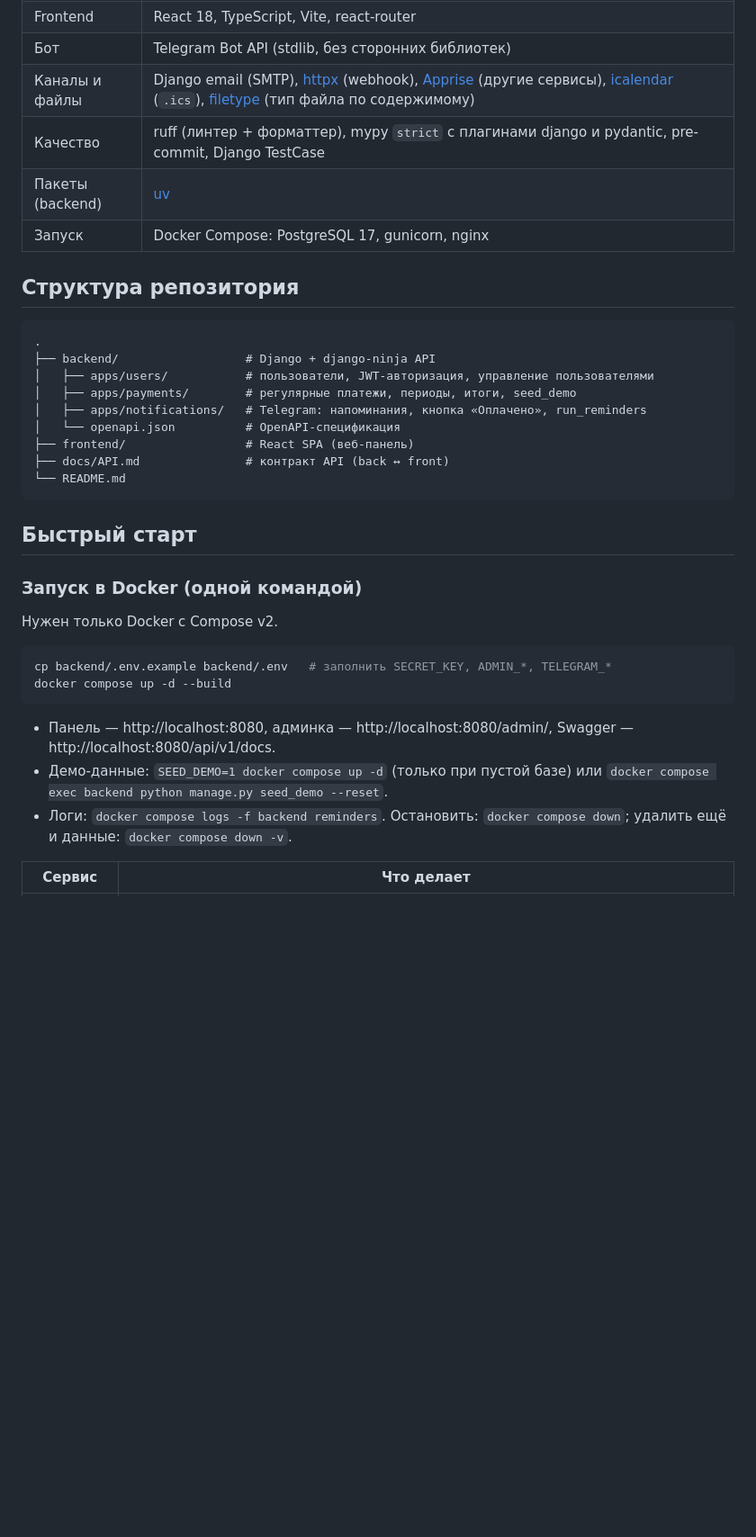
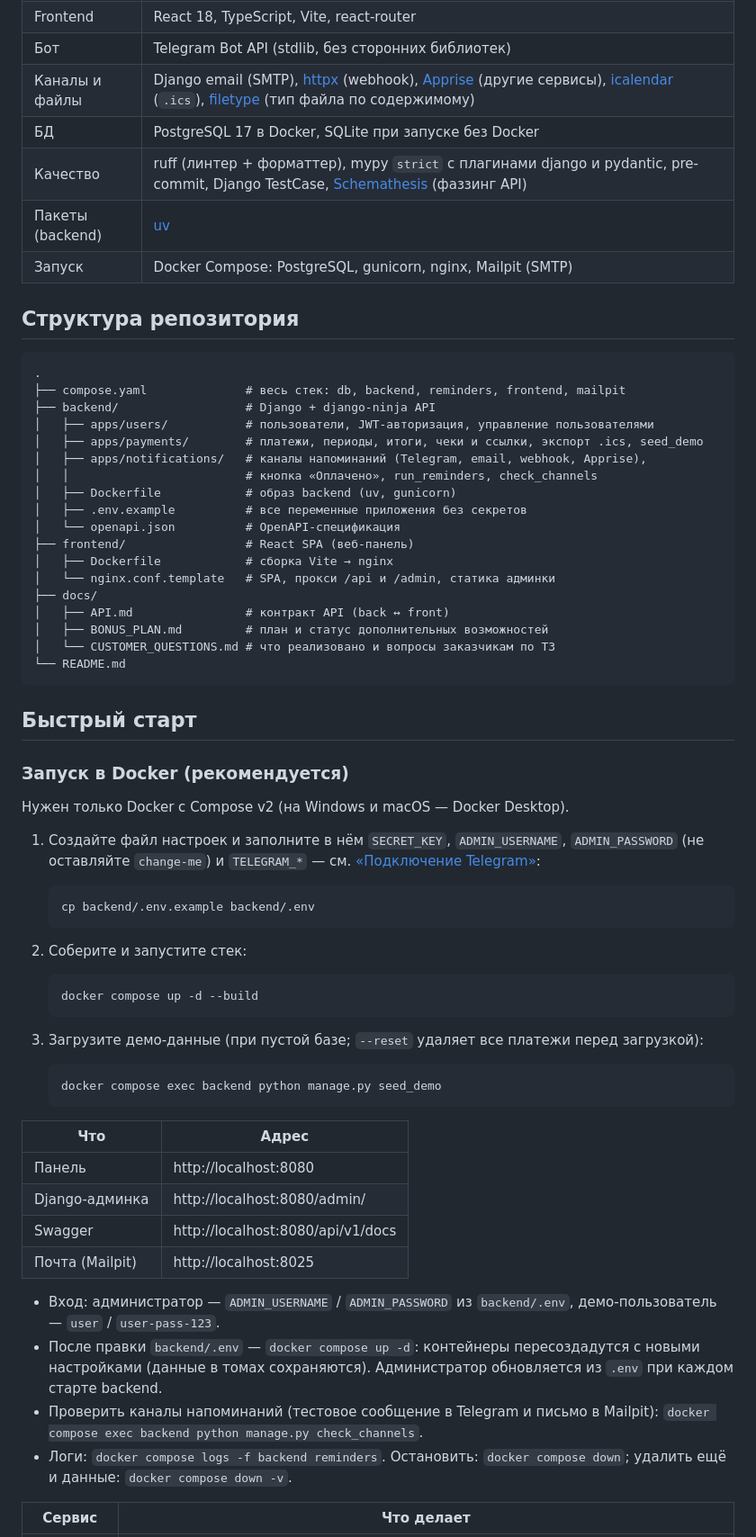
Before and after one commit to bezrodnovart03/-kaka_vlada, a Markdown page: README.md, the part around one of its changes. Shown at 90% size. GitHub-like rendering; blank space fills up the shorter version.

Commit message:
README: запуск через Docker, подключение Telegram, актуальная структура и сценарий демо

````diff
--- a/README.md
+++ b/README.md
@@ -48,37 +48,68 @@
 | Frontend | React 18, TypeScript, Vite, react-router |
 | Бот | Telegram Bot API (stdlib, без сторонних библиотек) |
 | Каналы и файлы | Django email (SMTP), [httpx](https://www.python-httpx.org/) (webhook), [Apprise](https://github.com/caronc/apprise) (другие сервисы), [icalendar](https://icalendar.readthedocs.io/) (`.ics`), [filetype](https://github.com/h2non/filetype.py) (тип файла по содержимому) |
-| Качество | ruff (линтер + форматтер), mypy `strict` с плагинами django и pydantic, pre-commit, Django TestCase |
+| БД | PostgreSQL 17 в Docker, SQLite при запуске без Docker |
+| Качество | ruff (линтер + форматтер), mypy `strict` с плагинами django и pydantic, pre-commit, Django TestCase, [Schemathesis](https://schemathesis.readthedocs.io/) (фаззинг API) |
 | Пакеты (backend) | [uv](https://docs.astral.sh/uv/) |
-| Запуск | Docker Compose: PostgreSQL 17, gunicorn, nginx |
+| Запуск | Docker Compose: PostgreSQL, gunicorn, nginx, Mailpit (SMTP) |
 
 ## Структура репозитория
 
 ```
 .
+├── compose.yaml              # весь стек: db, backend, reminders, frontend, mailpit
 ├── backend/                  # Django + django-ninja API
 │   ├── apps/users/           # пользователи, JWT-авторизация, управление пользователями
-│   ├── apps/payments/        # регулярные платежи, периоды, итоги, seed_demo
-│   ├── apps/notifications/   # Telegram: напоминания, кнопка «Оплачено», run_reminders
+│   ├── apps/payments/        # платежи, периоды, итоги, чеки и ссылки, экспорт .ics, seed_demo
+│   ├── apps/notifications/   # каналы напоминаний (Telegram, email, webhook, Apprise),
+│   │                         # кнопка «Оплачено», run_reminders, check_channels
+│   ├── Dockerfile            # образ backend (uv, gunicorn)
+│   ├── .env.example          # все переменные приложения без секретов
 │   └── openapi.json          # OpenAPI-спецификация
 ├── frontend/                 # React SPA (веб-панель)
-├── docs/API.md               # контракт API (back ↔ front)
+│   ├── Dockerfile            # сборка Vite → nginx
+│   └── nginx.conf.template   # SPA, прокси /api и /admin, статика админки
+├── docs/
+│   ├── API.md                # контракт API (back ↔ front)
+│   ├── BONUS_PLAN.md         # план и статус дополнительных возможностей
+│   └── CUSTOMER_QUESTIONS.md # что реализовано и вопросы заказчикам по ТЗ
 └── README.md
 ```
 
 ## Быстрый старт
 
-### Запуск в Docker (одной командой)
+### Запуск в Docker (рекомендуется)
 
-Нужен только Docker с Compose v2.
+Нужен только Docker с Compose v2 (на Windows и macOS — Docker Desktop).
 
-```bash
-cp backend/.env.example backend/.env   # заполнить SECRET_KEY, ADMIN_*, TELEGRAM_*
-docker compose up -d --build
-```
+1. Создайте файл настроек и заполните в нём `SECRET_KEY`, `ADMIN_USERNAME`, `ADMIN_PASSWORD` (не оставляйте `change-me`) и `TELEGRAM_*` — см. [«Подключение Telegram»](#подключение-telegram):
 
-- Панель — http://localhost:8080, админка — http://localhost:8080/admin/, Swagger — http://localhost:8080/api/v1/docs.
-- Демо-данные: `SEED_DEMO=1 docker compose up -d` (только при пустой базе) или `docker compose exec backend python manage.py seed_demo --reset`.
+   ```bash
+   cp backend/.env.example backend/.env
+   ```
+
+2. Соберите и запустите стек:
+
+   ```bash
+   docker compose up -d --build
+   ```
+
+3. Загрузите демо-данные (при пустой базе; `--reset` удаляет все платежи перед загрузкой):
+
+   ```bash
+   docker compose exec backend python manage.py seed_demo
+   ```
+
+| Что | Адрес |
+|---|---|
+| Панель | http://localhost:8080 |
+| Django-админка | http://localhost:8080/admin/ |
+| Swagger | http://localhost:8080/api/v1/docs |
+| Почта (Mailpit) | http://localhost:8025 |
+
+- Вход: администратор — `ADMIN_USERNAME` / `ADMIN_PASSWORD` из `backend/.env`, демо-пользователь — `user` / `user-pass-123`.
+- После правки `backend/.env` — `docker compose up -d`: контейнеры пересоздадутся с новыми настройками (данные в томах сохраняются). Администратор обновляется из `.env` при каждом старте backend.
+- Проверить каналы напоминаний (тестовое сообщение в Telegram и письмо в Mailpit): `docker compose exec backend python manage.py check_channels`.
 - Логи: `docker compose logs -f backend reminders`. Остановить: `docker compose down`; удалить ещё и данные: `docker compose down -v`.
 
 | Сервис | Что делает |
````
Also changed, not shown: other parts of README.md (+50 -8 lines).
